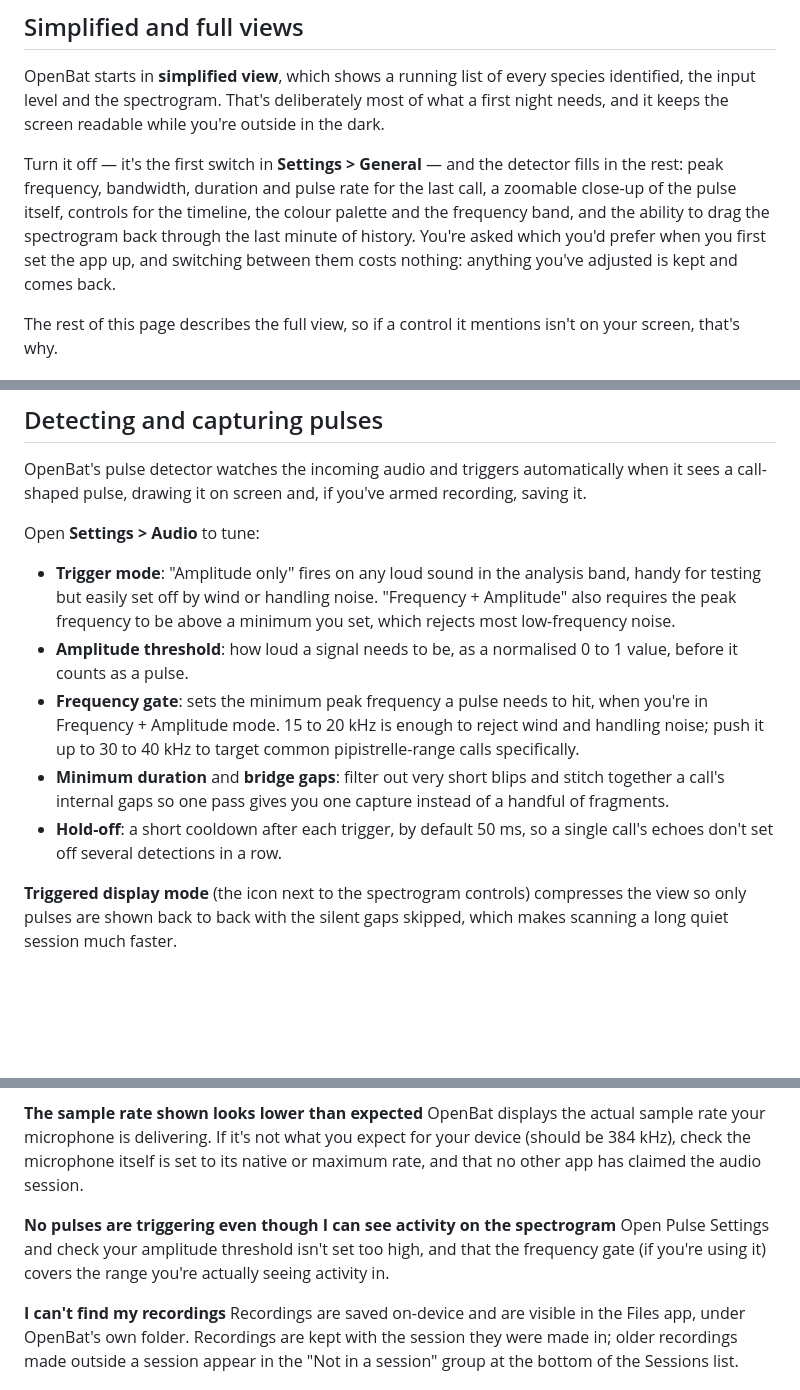
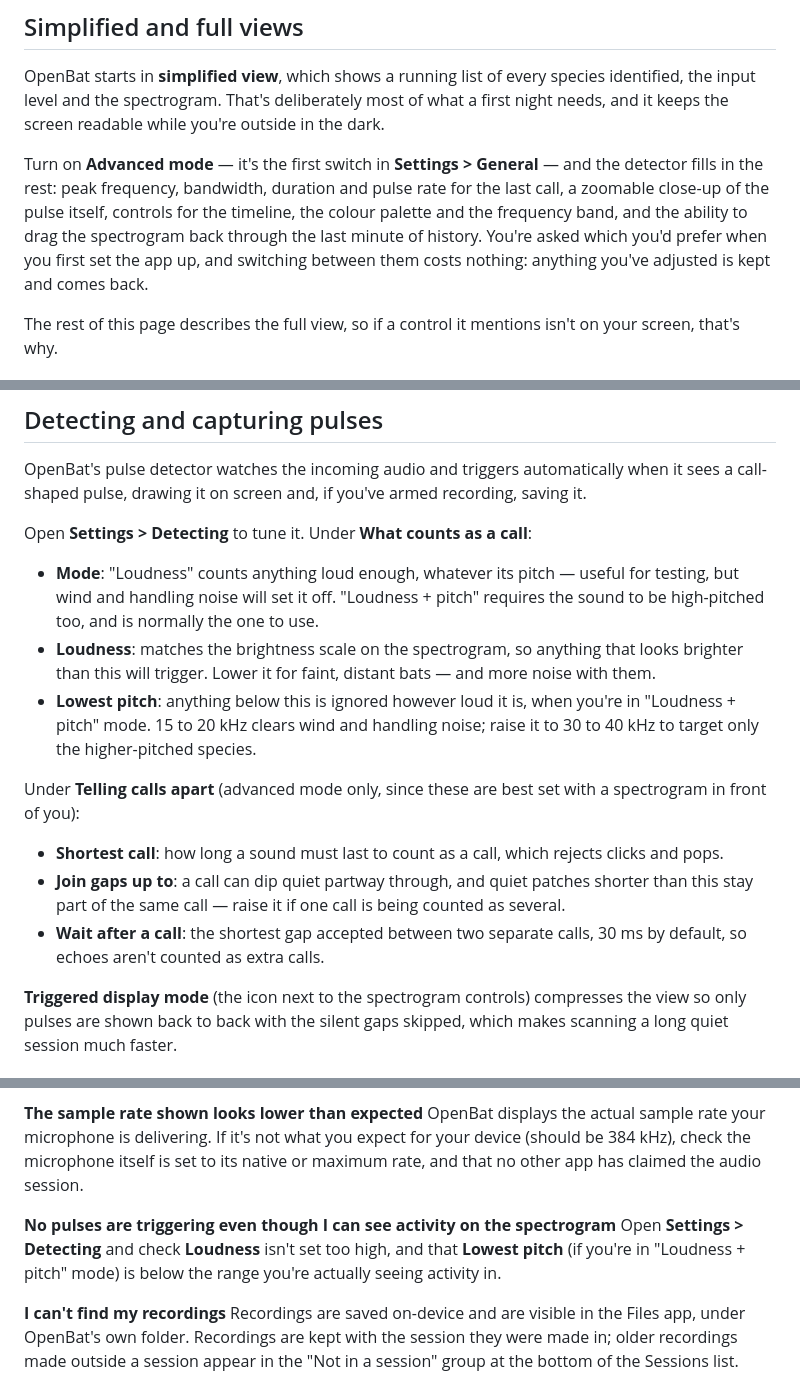
Before and after one commit to NiallxD/OpenBat-website, a Markdown page: 1.0 - Main Pages/Help.md, 3 parts joined by grey strips. Drawn GitHub-style; blank space fills up the shorter version.

Commit message:
Update Help for the renamed detection settings
Settings > Audio is now Settings > Detecting, and its controls were
rewritten in plainer terms: trigger modes are Loudness and Loudness +
pitch, and the amplitude threshold, frequency gate, minimum duration,
bridge gaps and hold-off are Loudness, Lowest pitch, Shortest call, Join
gaps up to and Wait after a call. Hold-off's stated default was also still
50 ms, which field tuning changed to 30 ms.

The advanced-mode sentence said "turn it off" for a switch labelled
Advanced mode, which was backwards.

Co-Authored-By: Claude Opus 5 <noreply@anthropic.com>

```diff
--- a/1.0 - Main Pages/Help.md
+++ b/1.0 - Main Pages/Help.md
@@ -59,7 +59,7 @@ Each window is the first and last **15% of that night**, rather than a fixed num
 
 OpenBat starts in **simplified view**, which shows a running list of every species identified, the input level and the spectrogram. That's deliberately most of what a first night needs, and it keeps the screen readable while you're outside in the dark.
 
-Turn it off — it's the first switch in **Settings > General** — and the detector fills in the rest: peak frequency, bandwidth, duration and pulse rate for the last call, a zoomable close-up of the pulse itself, controls for the timeline, the colour palette and the frequency band, and the ability to drag the spectrogram back through the last minute of history. You're asked which you'd prefer when you first set the app up, and switching between them costs nothing: anything you've adjusted is kept and comes back.
+Turn on **Advanced mode** — it's the first switch in **Settings > General** — and the detector fills in the rest: peak frequency, bandwidth, duration and pulse rate for the last call, a zoomable close-up of the pulse itself, controls for the timeline, the colour palette and the frequency band, and the ability to drag the spectrogram back through the last minute of history. You're asked which you'd prefer when you first set the app up, and switching between them costs nothing: anything you've adjusted is kept and comes back.
 
 The rest of this page describes the full view, so if a control it mentions isn't on your screen, that's why.
 
@@ -81,13 +81,17 @@ Recordings can also be played back in full time expansion after the fact — tap
 
 OpenBat's pulse detector watches the incoming audio and triggers automatically when it sees a call-shaped pulse, drawing it on screen and, if you've armed recording, saving it.
 
-Open **Settings > Audio** to tune:
+Open **Settings > Detecting** to tune it. Under **What counts as a call**:
 
-- **Trigger mode**: "Amplitude only" fires on any loud sound in the analysis band, handy for testing but easily set off by wind or handling noise. "Frequency + Amplitude" also requires the peak frequency to be above a minimum you set, which rejects most low-frequency noise.
-- **Amplitude threshold**: how loud a signal needs to be, as a normalised 0 to 1 value, before it counts as a pulse.
-- **Frequency gate**: sets the minimum peak frequency a pulse needs to hit, when you're in Frequency + Amplitude mode. 15 to 20 kHz is enough to reject wind and handling noise; push it up to 30 to 40 kHz to target common pipistrelle-range calls specifically.
-- **Minimum duration** and **bridge gaps**: filter out very short blips and stitch together a call's internal gaps so one pass gives you one capture instead of a handful of fragments.
-- **Hold-off**: a short cooldown after each trigger, by default 50 ms, so a single call's echoes don't set off several detections in a row.
+- **Mode**: "Loudness" counts anything loud enough, whatever its pitch — useful for testing, but wind and handling noise will set it off. "Loudness + pitch" requires the sound to be high-pitched too, and is normally the one to use.
+- **Loudness**: matches the brightness scale on the spectrogram, so anything that looks brighter than this will trigger. Lower it for faint, distant bats — and more noise with them.
+- **Lowest pitch**: anything below this is ignored however loud it is, when you're in "Loudness + pitch" mode. 15 to 20 kHz clears wind and handling noise; raise it to 30 to 40 kHz to target only the higher-pitched species.
+
+Under **Telling calls apart** (advanced mode only, since these are best set with a spectrogram in front of you):
+
+- **Shortest call**: how long a sound must last to count as a call, which rejects clicks and pops.
+- **Join gaps up to**: a call can dip quiet partway through, and quiet patches shorter than this stay part of the same call — raise it if one call is being counted as several.
+- **Wait after a call**: the shortest gap accepted between two separate calls, 30 ms by default, so echoes aren't counted as extra calls.
 
 **Triggered display mode** (the icon next to the spectrogram controls) compresses the view so only pulses are shown back to back with the silent gaps skipped, which makes scanning a long quiet session much faster.
 
@@ -133,7 +137,7 @@ Check the USB connection to your microphone and adapter. Unplug and replug if ne
 OpenBat displays the actual sample rate your microphone is delivering. If it's not what you expect for your device (should be 384 kHz), check the microphone itself is set to its native or maximum rate, and that no other app has claimed the audio session.
 
 **No pulses are triggering even though I can see activity on the spectrogram**
-Open Pulse Settings and check your amplitude threshold isn't set too high, and that the frequency gate (if you're using it) covers the range you're actually seeing activity in.
+Open **Settings > Detecting** and check **Loudness** isn't set too high, and that **Lowest pitch** (if you're in "Loudness + pitch" mode) is below the range you're actually seeing activity in.
 
 **I can't find my recordings**
 Recordings are saved on-device and are visible in the Files app, under OpenBat's own folder. Recordings are kept with the session they were made in; older recordings made outside a session appear in the "Not in a session" group at the bottom of the Sessions list.
```
